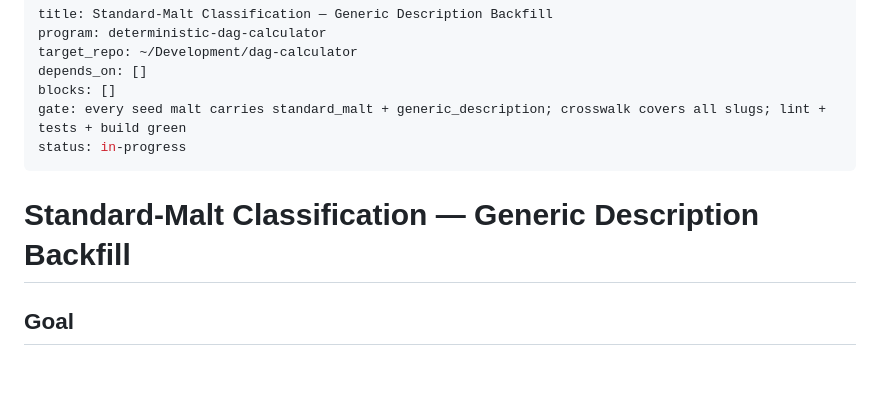
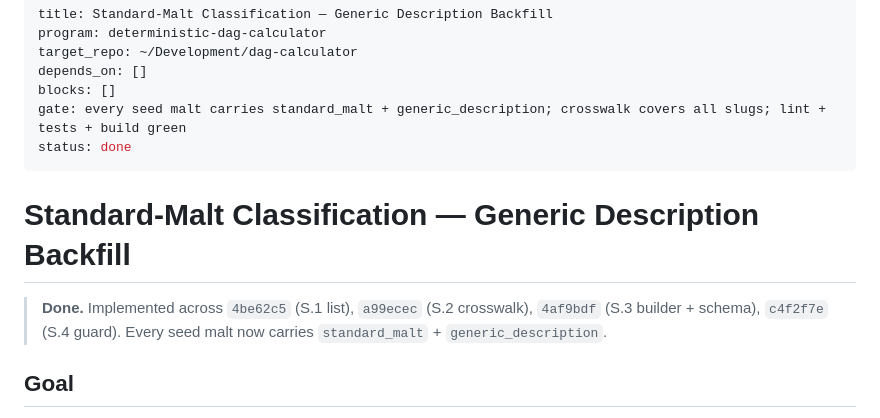
Before and after one commit to leebsmith/dag-calculator, a Markdown page: plans/standard-malt-classification.md, the part around the change. GitHub-like rendering; blank space fills up the shorter version.

Commit message:
Mark the standard-malt classification plan done

```diff
--- a/plans/standard-malt-classification.md
+++ b/plans/standard-malt-classification.md
@@ -5,10 +5,14 @@ target_repo: ~/Development/dag-calculator
 depends_on: []
 blocks: []
 gate: every seed malt carries standard_malt + generic_description; crosswalk covers all slugs; lint + tests + build green
-status: in-progress
+status: done
 ---
 
 # Standard-Malt Classification — Generic Description Backfill
+
+> **Done.** Implemented across `4be62c5` (S.1 list), `a99ecec` (S.2 crosswalk),
+> `4af9bdf` (S.3 builder + schema), `c4f2f7e` (S.4 guard). Every seed malt now
+> carries `standard_malt` + `generic_description`.
 
 ## Goal
 
```
